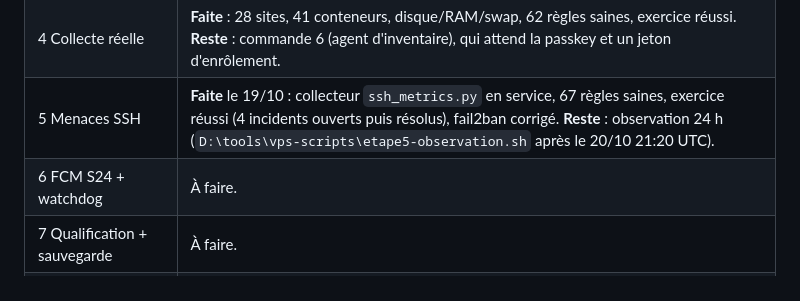
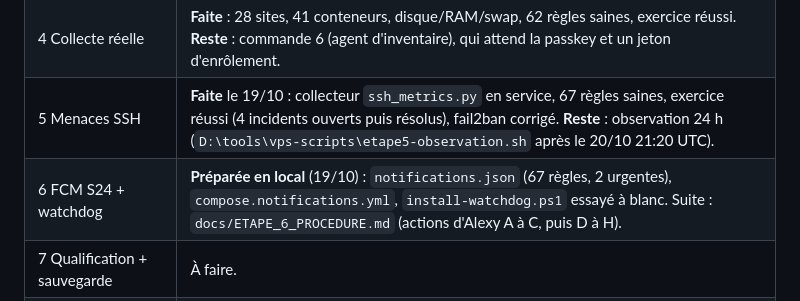
Before and after one commit to Aavkd/Prisme, a Markdown page: docs/PROMPT_REPRISE_PHASE_10.md, the part around the change. Drawn GitHub-style.

```diff
--- a/docs/PROMPT_REPRISE_PHASE_10.md
+++ b/docs/PROMPT_REPRISE_PHASE_10.md
@@ -49,7 +49,7 @@ Alexy n'est pas développeur. Parler **français**, simplement, annoncer avant d
 | 3 Exposition | **Faite côté serveur** : `https://prisme.mantara.fr` (Let's Encrypt jusqu'au 17/01/2027), anonyme = `/readyz`, `/auth` et 401. **Reste** : première passkey d'Alexy (portable puis S24) — non vérifiée. |
 | 4 Collecte réelle | **Faite** : 28 sites, 41 conteneurs, disque/RAM/swap, 62 règles saines, exercice réussi. **Reste** : commande 6 (agent d'inventaire), qui attend la passkey et un jeton d'enrôlement. |
 | 5 Menaces SSH | **Faite** le 19/10 : collecteur `ssh_metrics.py` en service, 67 règles saines, exercice réussi (4 incidents ouverts puis résolus), fail2ban corrigé. **Reste** : observation 24 h (`D:\tools\vps-scripts\etape5-observation.sh` après le 20/10 21:20 UTC). |
-| 6 FCM S24 + watchdog | À faire. |
+| 6 FCM S24 + watchdog | **Préparée en local** (19/10) : `notifications.json` (67 règles, 2 urgentes), `compose.notifications.yml`, `install-watchdog.ps1` essayé à blanc. Suite : `docs/ETAPE_6_PROCEDURE.md` (actions d'Alexy A à C, puis D à H). |
 | 7 Qualification + sauvegarde | À faire. |
 | 8 Documentation + mémoire | À faire (`README.md`, dépôt `Aavkd/mantara-docs`). |
 
```
Also changed, not shown: docs/ETAPE_6_PROCEDURE.md (added, +159 -0 lines), docs/PHASE_10_VPS.md (+54 -0 lines).
